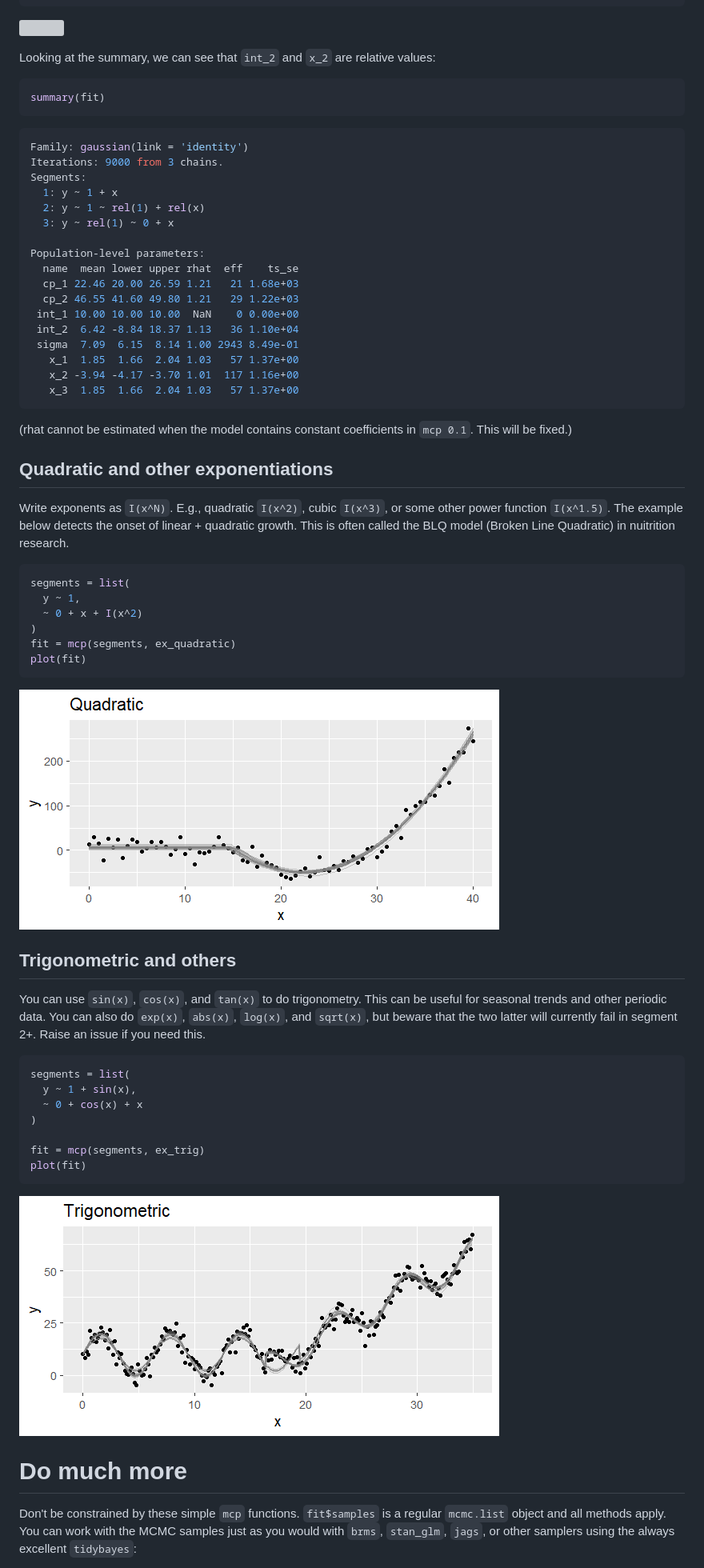
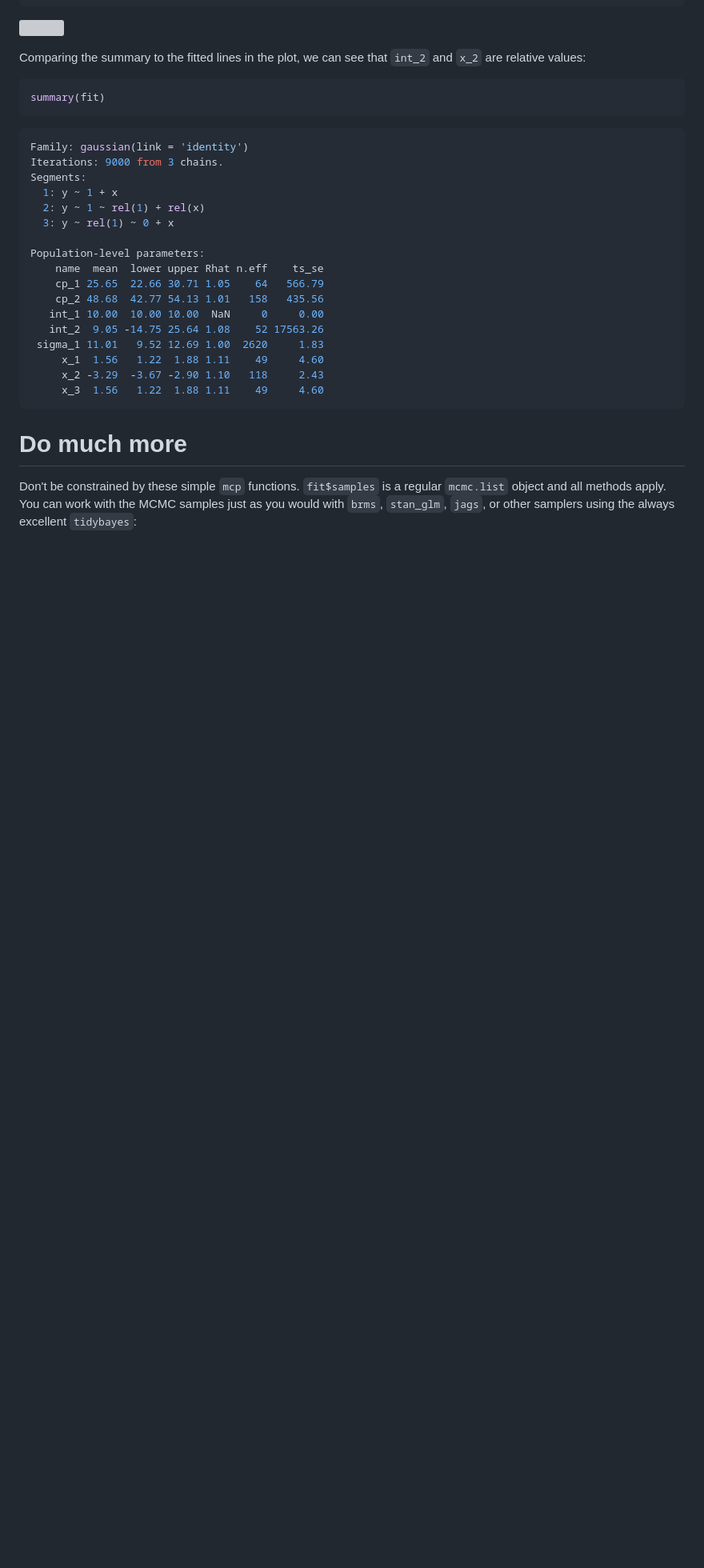
Before and after one commit to lindeloev/mcp, a Markdown page: README.md, the part around one of its changes. Shown at 80% size. Rendered like a GitHub page; blank space fills up the shorter version; grey boxes are pictures that could not be loaded.

````diff
--- a/README.md
+++ b/README.md
@@ -267,7 +329,7 @@ plot(fit)
 
 ![](https://github.com/lindeloev/mcp/raw/master/man/figures/ex_fix_rel.png)
 
-Looking at the summary, we can see that `int_2` and `x_2` are relative values:
+Comparing the summary to the fitted lines in the plot, we can see that `int_2` and `x_2` are relative values:
 ```r
 summary(fit)
 ```
@@ -281,49 +343,17 @@ Segments:
   3: y ~ rel(1) ~ 0 + x
 
 Population-level parameters:
-  name  mean lower upper rhat  eff    ts_se
-  cp_1 22.46 20.00 26.59 1.21   21 1.68e+03
-  cp_2 46.55 41.60 49.80 1.21   29 1.22e+03
- int_1 10.00 10.00 10.00  NaN    0 0.00e+00
- int_2  6.42 -8.84 18.37 1.13   36 1.10e+04
- sigma  7.09  6.15  8.14 1.00 2943 8.49e-01
-   x_1  1.85  1.66  2.04 1.03   57 1.37e+00
-   x_2 -3.94 -4.17 -3.70 1.01  117 1.16e+00
-   x_3  1.85  1.66  2.04 1.03   57 1.37e+00
+    name  mean  lower upper Rhat n.eff    ts_se
+    cp_1 25.65  22.66 30.71 1.05    64   566.79
+    cp_2 48.68  42.77 54.13 1.01   158   435.56
+   int_1 10.00  10.00 10.00  NaN     0     0.00
+   int_2  9.05 -14.75 25.64 1.08    52 17563.26
+ sigma_1 11.01   9.52 12.69 1.00  2620     1.83
+     x_1  1.56   1.22  1.88 1.11    49     4.60
+     x_2 -3.29  -3.67 -2.90 1.10   118     2.43
+     x_3  1.56   1.22  1.88 1.11    49     4.60
 ```
 
-(rhat cannot be estimated when the model contains constant coefficients in `mcp 0.1`. This will be fixed.)
-
-
-## Quadratic and other exponentiations
-Write exponents as `I(x^N)`. E.g., quadratic `I(x^2)`, cubic `I(x^3)`, or some other power function `I(x^1.5)`. The example below detects the onset of linear + quadratic growth. This is often called the BLQ model (Broken Line Quadratic) in nuitrition research.
-
-```r
-segments = list(
-  y ~ 1,
-  ~ 0 + x + I(x^2)
-)
-fit = mcp(segments, ex_quadratic)
-plot(fit)
-```
-
-![](https://github.com/lindeloev/mcp/raw/master/man/figures/ex_quadratic.png)
-
-
-## Trigonometric and others
-You can use `sin(x)`, `cos(x)`, and `tan(x)` to do trigonometry. This can be useful for seasonal trends and other periodic data. You can also do `exp(x)`, `abs(x)`, `log(x)`, and `sqrt(x)`, but beware that the two latter will currently fail in segment 2+. Raise an issue if you need this.
-
-```r
-segments = list(
-  y ~ 1 + sin(x),
-  ~ 0 + cos(x) + x
-)
-
-fit = mcp(segments, ex_trig)
-plot(fit)
-```
-
-![](https://github.com/lindeloev/mcp/raw/master/man/figures/ex_trig.png)
 
 
 
````
Also changed, not shown: other parts of README.md (+72 -10 lines), man/figures/ex_variance.png (added), 4 other files.
